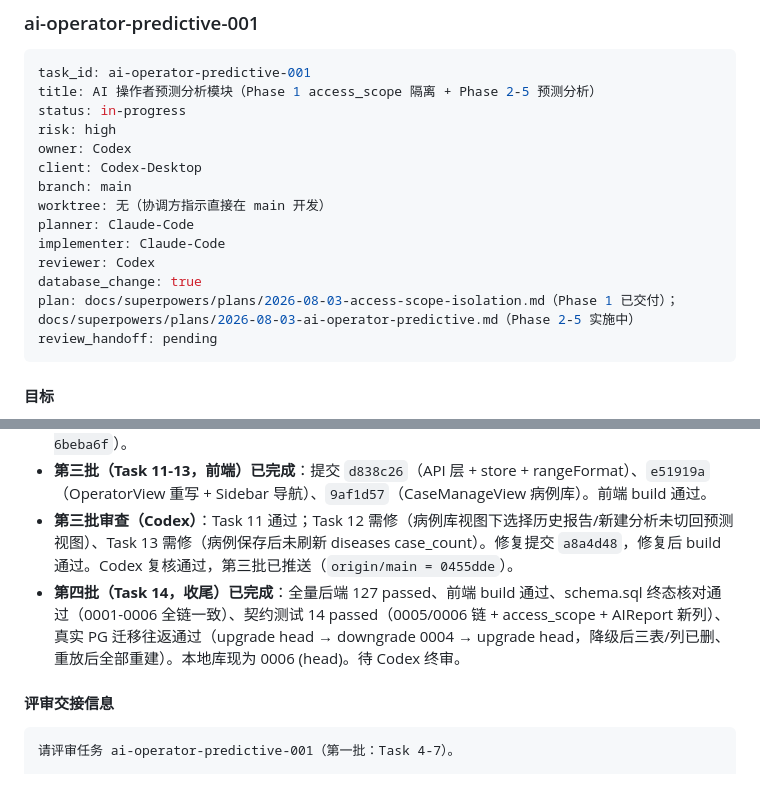
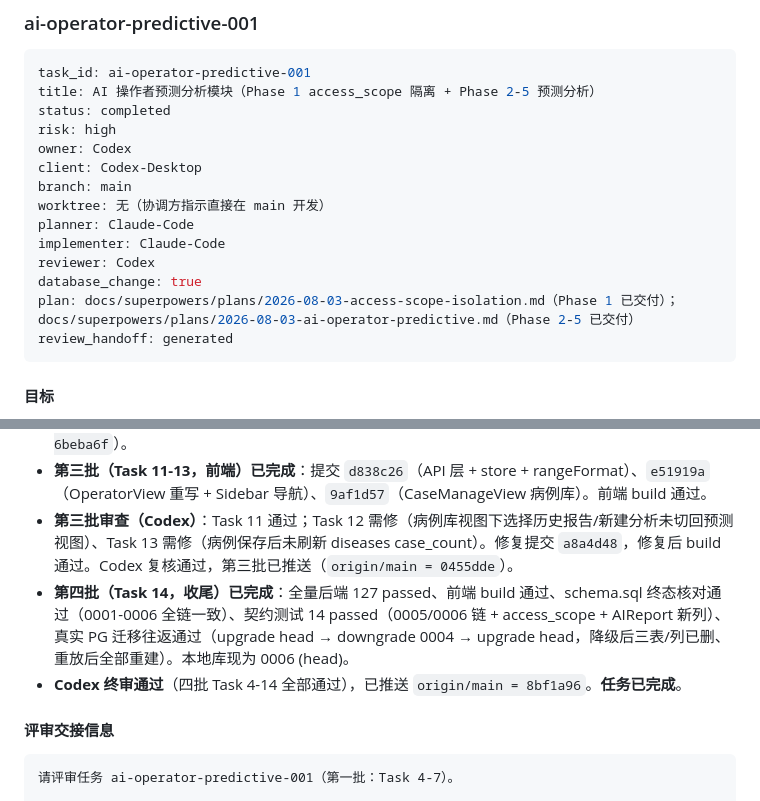
Before and after one commit to liuye10086/Surgery-RAG-AI-Agent, a Markdown page: docs/coordination/ACTIVE_TASKS.md, 2 parts joined by grey strips. GitHub-like rendering.

Commit message:
docs(coordination): ai-operator-predictive-001 标记完成
四批 Task 4-14 全部通过 Codex 审查并推送（origin/main = 8bf1a96）。

AI-Agent: Codex
AI-Client: Codex-Desktop
Task-ID: ai-operator-predictive-001

````diff
--- a/docs/coordination/ACTIVE_TASKS.md
+++ b/docs/coordination/ACTIVE_TASKS.md
@@ -11,7 +11,7 @@
 ```yaml
 task_id: ai-operator-predictive-001
 title: AI 操作者预测分析模块（Phase 1 access_scope 隔离 + Phase 2-5 预测分析）
-status: in-progress
+status: completed
 risk: high
 owner: Codex
 client: Codex-Desktop
@@ -21,8 +21,8 @@ planner: Claude-Code
 implementer: Claude-Code
 reviewer: Codex
 database_change: true
-plan: docs/superpowers/plans/2026-08-03-access-scope-isolation.md（Phase 1 已交付）；docs/superpowers/plans/2026-08-03-ai-operator-predictive.md（Phase 2-5 实施中）
-review_handoff: pending
+plan: docs/superpowers/plans/2026-08-03-access-scope-isolation.md（Phase 1 已交付）；docs/superpowers/plans/2026-08-03-ai-operator-predictive.md（Phase 2-5 已交付）
+review_handoff: generated
 ```
 
 #### 目标
@@ -101,7 +101,8 @@ Phase 1 已按文件 B（`2026-08-03-access-scope-isolation.md`，Task 1-3）以
 - **第二批（Task 8-10，预测引擎 + API）已完成**：提交 `ad5b083`（prediction_engine 纯函数）、`640c5af`（prediction_generator SSE + 持久化）、`9d7eda3`（operator API 重构 + 删除旧流程文件，有效用例迁入）。后端全量 127 passed。Codex 复核通过，第二批已推送（`origin/main = 6beba6f`）。
 - **第三批（Task 11-13，前端）已完成**：提交 `d838c26`（API 层 + store + rangeFormat）、`e51919a`（OperatorView 重写 + Sidebar 导航）、`9af1d57`（CaseManageView 病例库）。前端 build 通过。
 - **第三批审查（Codex）**：Task 11 通过；Task 12 需修（病例库视图下选择历史报告/新建分析未切回预测视图）、Task 13 需修（病例保存后未刷新 diseases case_count）。修复提交 `a8a4d48`，修复后 build 通过。Codex 复核通过，第三批已推送（`origin/main = 0455dde`）。
-- **第四批（Task 14，收尾）已完成**：全量后端 127 passed、前端 build 通过、schema.sql 终态核对通过（0001-0006 全链一致）、契约测试 14 passed（0005/0006 链 + access_scope + AIReport 新列）、真实 PG 迁移往返通过（upgrade head → downgrade 0004 → upgrade head，降级后三表/列已删、重放后全部重建）。本地库现为 0006 (head)。待 Codex 终审。
+- **第四批（Task 14，收尾）已完成**：全量后端 127 passed、前端 build 通过、schema.sql 终态核对通过（0001-0006 全链一致）、契约测试 14 passed（0005/0006 链 + access_scope + AIReport 新列）、真实 PG 迁移往返通过（upgrade head → downgrade 0004 → upgrade head，降级后三表/列已删、重放后全部重建）。本地库现为 0006 (head)。
+- **Codex 终审通过**（四批 Task 4-14 全部通过），已推送 `origin/main = 8bf1a96`。**任务已完成**。
 
 #### 评审交接信息
 
````
